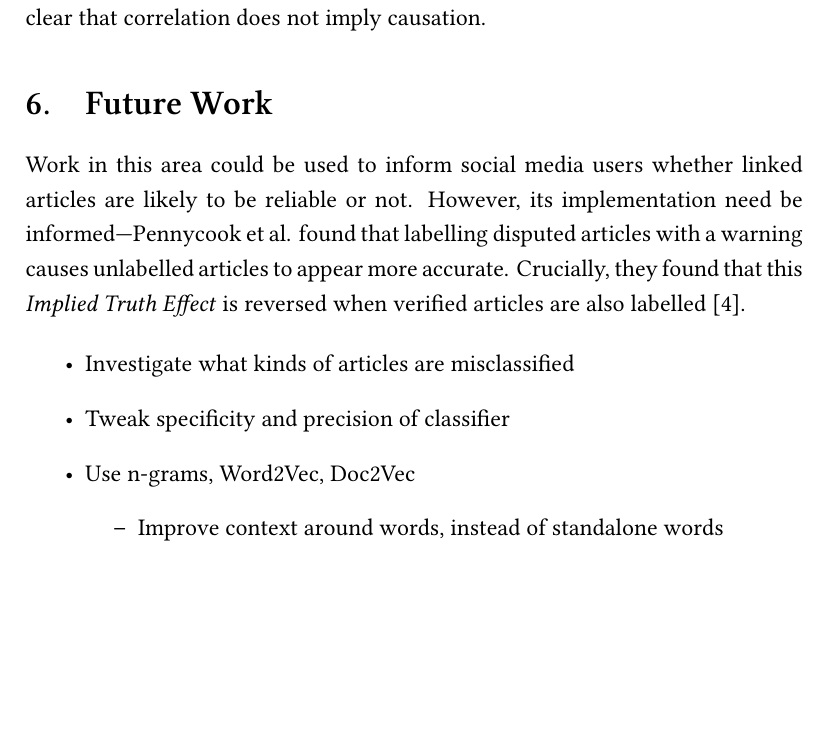
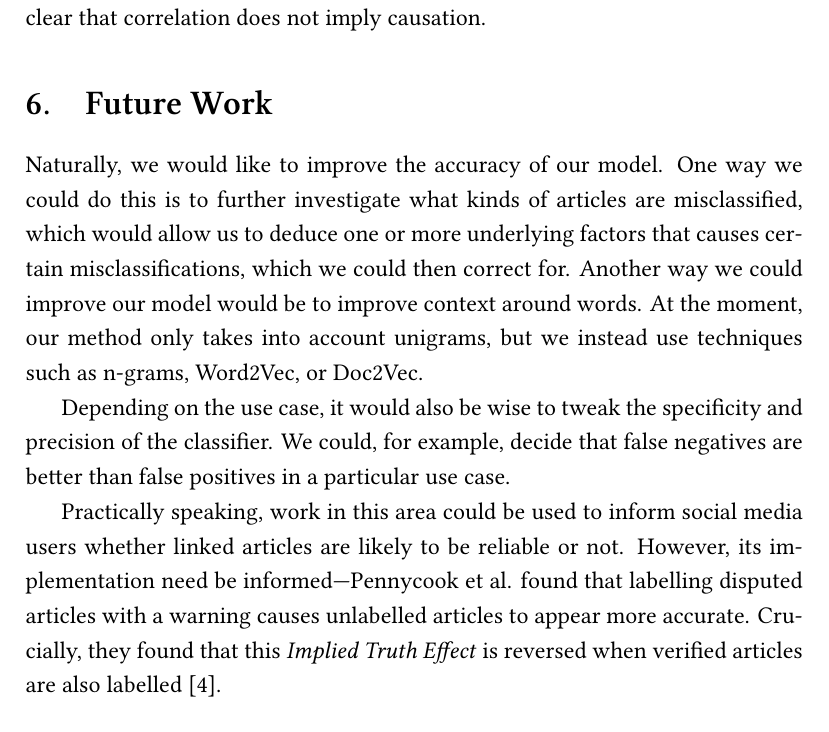
Before and after one commit to PatrickMcGrath29/Trash-Text-Identification, a LaTeX document (report/report.tex): part of page 6 of 7, cut so that both start at the same text, the shorter picture padded with empty space. Compiled offline with XeLaTeX.

Commit message:
Write “Future Work” in prose

```diff
--- a/report/report.tex
+++ b/report/report.tex
@@ -151,16 +151,11 @@
 
 	\section{Future Work}
 
-	Work in this area could be used to inform social media users whether linked articles are likely to be reliable or not. However, its implementation need be informed---Pennycook et al. found that labelling disputed articles with a warning causes unlabelled articles to appear more accurate. Crucially, they found that this \textit{Implied Truth Effect} is reversed when verified articles are also labelled \cite{pennycook}.
+	Naturally, we would like to improve the accuracy of our model. One way we could do this is to further investigate what kinds of articles are misclassified, which would allow us to deduce one or more underlying factors that causes certain misclassifications, which we could then correct for. Another way we could improve our model would be to improve context around words. At the moment, our method only takes into account unigrams, but we instead use techniques such as n-grams, Word2Vec, or Doc2Vec.
 
-	\begin{itemize}
-		\item Investigate what kinds of articles are misclassified
-		\item Tweak specificity and precision of classifier
-		\item Use n-grams, Word2Vec, Doc2Vec
-		\begin{itemize}
-			\item Improve context around words, instead of standalone words
-		\end{itemize}
-	\end{itemize}
+	Depending on the use case, it would also be wise to tweak the specificity and precision of the classifier. We could, for example, decide that false negatives are better than false positives in a particular use case.
+
+	Practically speaking, work in this area could be used to inform social media users whether linked articles are likely to be reliable or not. However, its implementation need be informed---Pennycook et al. found that labelling disputed articles with a warning causes unlabelled articles to appear more accurate. Crucially, they found that this \textit{Implied Truth Effect} is reversed when verified articles are also labelled \cite{pennycook}.
 
 	\section{Reflection}
 
```
